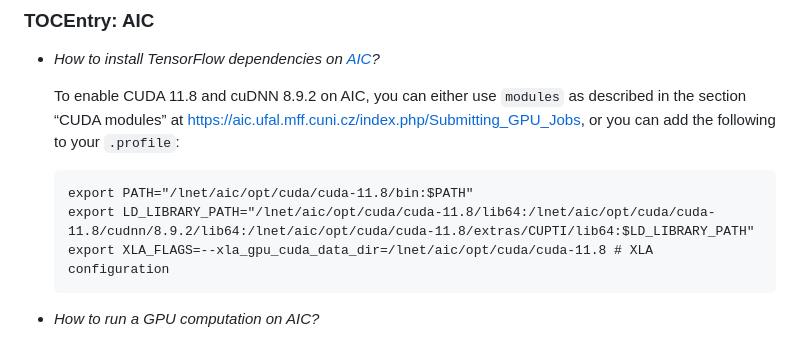
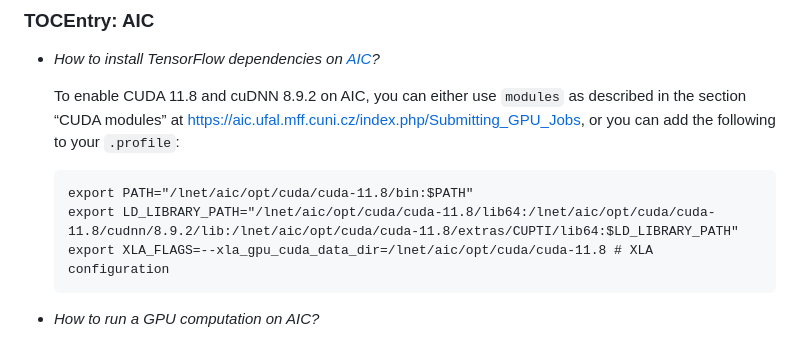
Before and after one commit to ufal/npfl114, a Markdown page: labs/faq.md, the part around the change. Rendered like a GitHub page.

Commit message:
Correct path to the cuDNN library.

````diff
--- a/labs/faq.md
+++ b/labs/faq.md
@@ -152,7 +152,7 @@
   or you can add the following to your `.profile`:
   ```
   export PATH="/lnet/aic/opt/cuda/cuda-11.8/bin:$PATH"
-  export LD_LIBRARY_PATH="/lnet/aic/opt/cuda/cuda-11.8/lib64:/lnet/aic/opt/cuda/cuda-11.8/cudnn/8.9.2/lib64:/lnet/aic/opt/cuda/cuda-11.8/extras/CUPTI/lib64:$LD_LIBRARY_PATH"
+  export LD_LIBRARY_PATH="/lnet/aic/opt/cuda/cuda-11.8/lib64:/lnet/aic/opt/cuda/cuda-11.8/cudnn/8.9.2/lib:/lnet/aic/opt/cuda/cuda-11.8/extras/CUPTI/lib64:$LD_LIBRARY_PATH"
   export XLA_FLAGS=--xla_gpu_cuda_data_dir=/lnet/aic/opt/cuda/cuda-11.8 # XLA configuration
   ```
 
````
